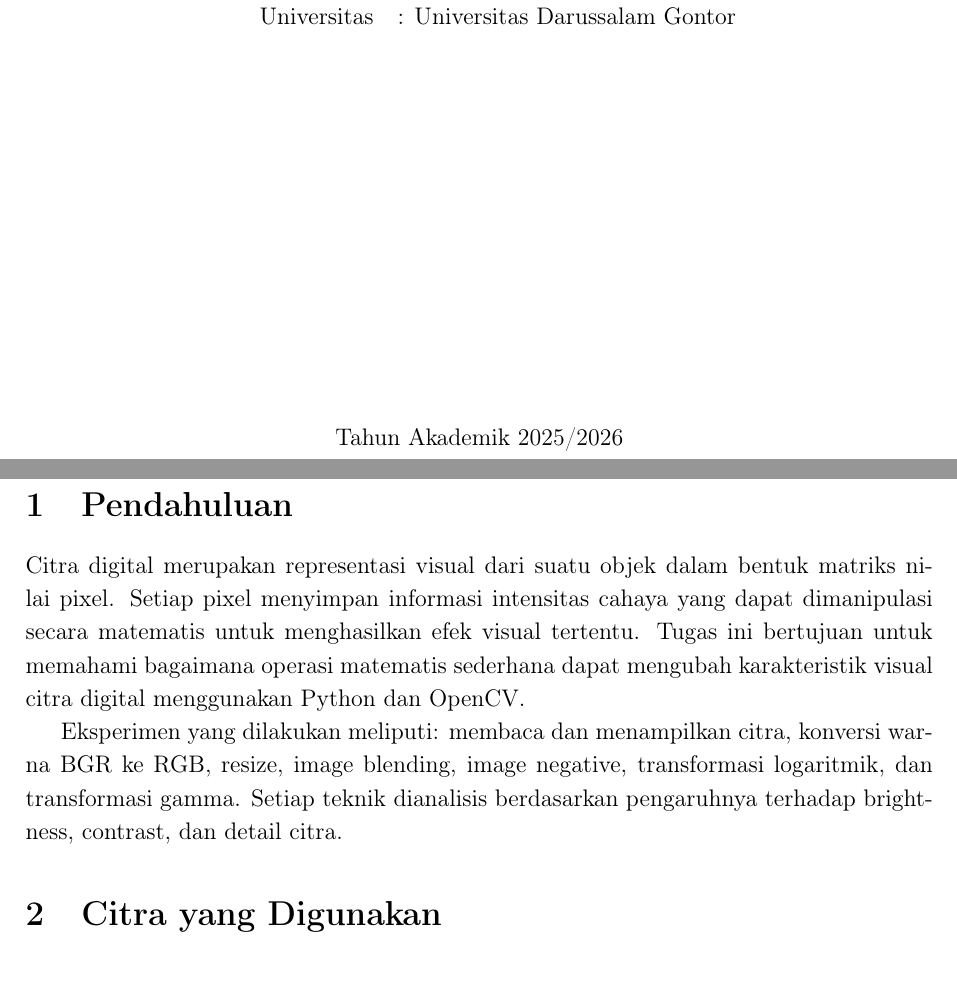
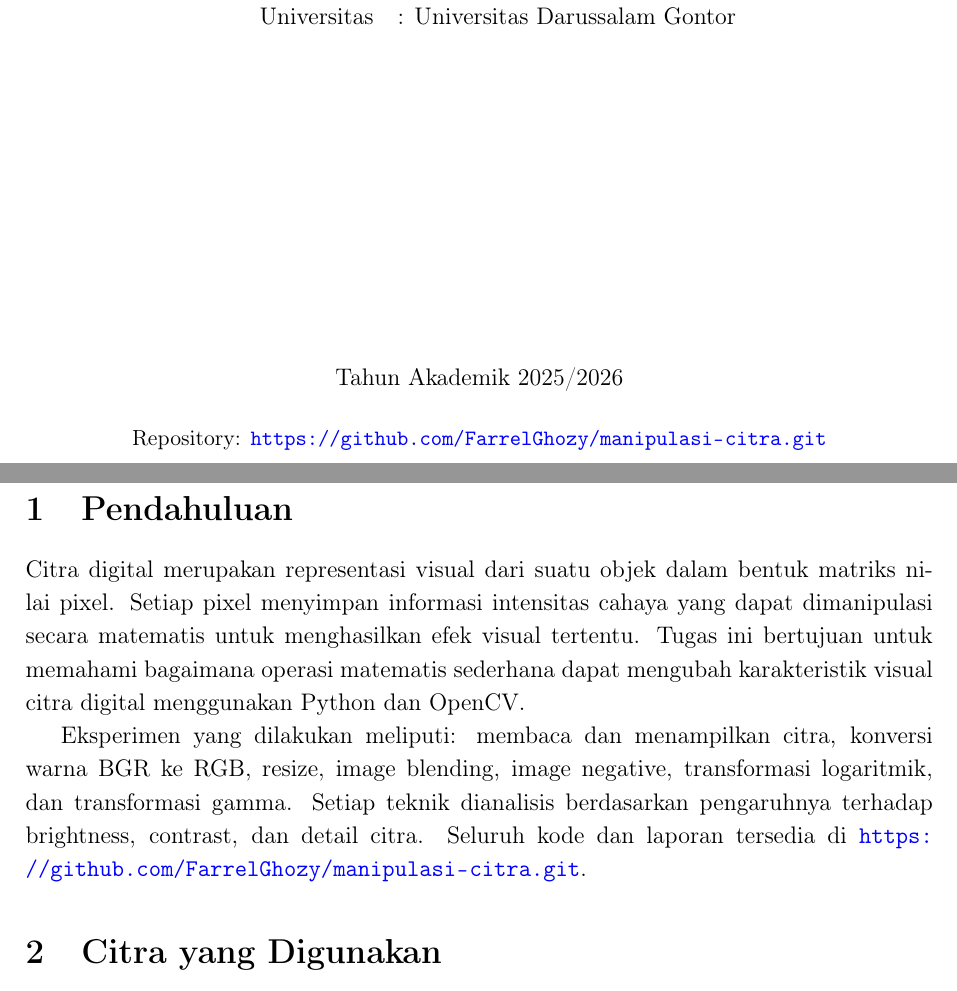
Before and after one commit to FarrelGhozy/manipulasi-citra, a LaTeX document (report/laporan.tex): two parts of pages 1 and 2 of 8, joined at a grey line, cut so that both start at the same text. Compiled offline with pdfLaTeX.

Commit message:
feat: tambah link repository GitHub di laporan

```diff
--- a/report/laporan.tex
+++ b/report/laporan.tex
@@ -49,7 +49,8 @@ Universitas & : Universitas Darussalam Gontor\\
 
 \vfill
 \centering
-Tahun Akademik 2025/2026
+Tahun Akademik 2025/2026\\[0.5cm]
+\small Repository: \url{https://github.com/FarrelGhozy/manipulasi-citra.git}
 \end{titlepage}
 
 % ============================================================
@@ -66,6 +67,7 @@ OpenCV.
 Eksperimen yang dilakukan meliputi: membaca dan menampilkan citra, konversi warna BGR ke RGB,
 resize, image blending, image negative, transformasi logaritmik, dan transformasi gamma.
 Setiap teknik dianalisis berdasarkan pengaruhnya terhadap brightness, contrast, dan detail citra.
+Seluruh kode dan laporan tersedia di \url{https://github.com/FarrelGhozy/manipulasi-citra.git}.
 
 % ============================================================
 % 2. CITRA YANG DIGUNAKAN
```
